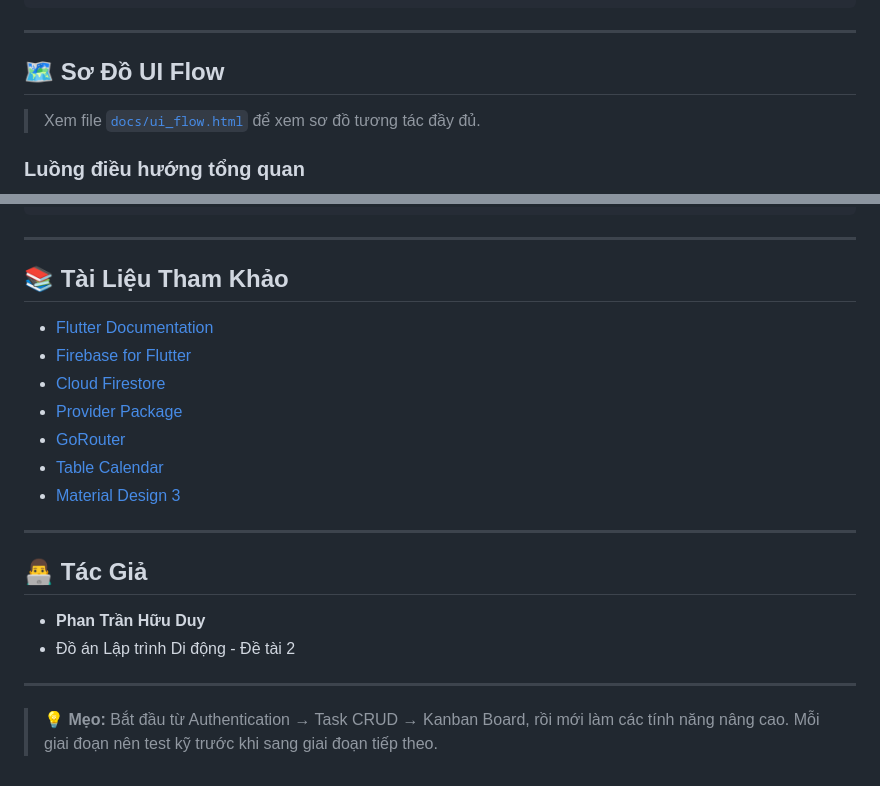
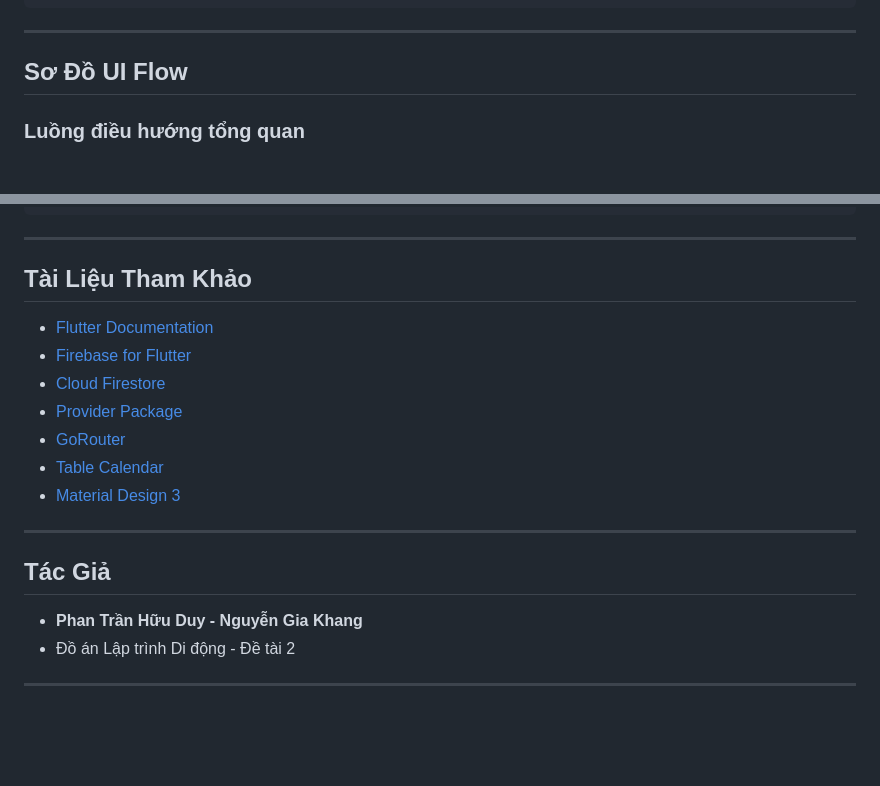
Before and after one commit to Bonkerzz2603/TeamWorkmanager, a Markdown page: README.md, 2 parts joined by grey strips. GitHub-like rendering; blank space fills up the shorter version.

```diff
--- a/README.md
+++ b/README.md
@@ -208,9 +208,9 @@ lib/
 
 ---
 
-## 🗺 Sơ Đồ UI Flow
+##  Sơ Đồ UI Flow
 
-> Xem file [`docs/ui_flow.html`](docs/ui_flow.html) để xem sơ đồ tương tác đầy đủ.
+
 
 ### Luồng điều hướng tổng quan
 
@@ -725,7 +725,7 @@ service cloud.firestore {
 
 ---
 
-## 📚 Tài Liệu Tham Khảo
+##  Tài Liệu Tham Khảo
 
 - [Flutter Documentation](https://docs.flutter.dev/)
 - [Firebase for Flutter](https://firebase.google.com/docs/flutter/setup)
@@ -737,11 +737,9 @@ service cloud.firestore {
 
 ---
 
-## 👨‍💻 Tác Giả
+##  Tác Giả
 
-- **Phan Trần Hữu Duy**
+- **Phan Trần Hữu Duy - Nguyễn Gia Khang**
 - Đồ án Lập trình Di động - Đề tài 2
 
 ---
-
-> 💡 **Mẹo:** Bắt đầu từ Authentication → Task CRUD → Kanban Board, rồi mới làm các tính năng nâng cao. Mỗi giai đoạn nên test kỹ trước khi sang giai đoạn tiếp theo.
```
Also changed, not shown: other parts of README.md (+55 -55 lines).
